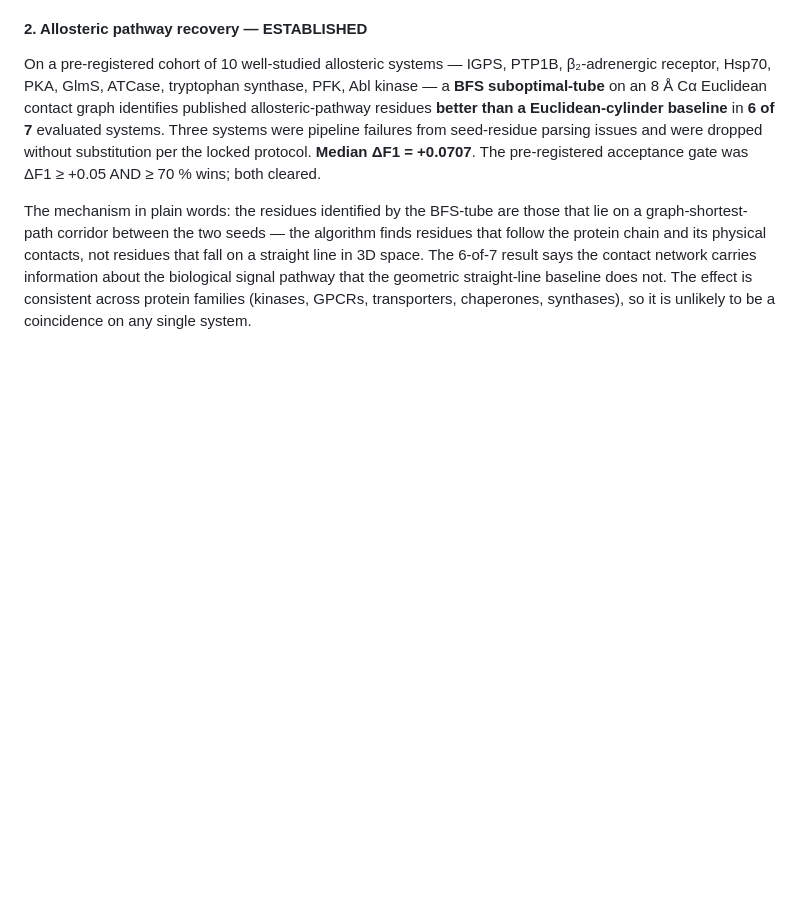
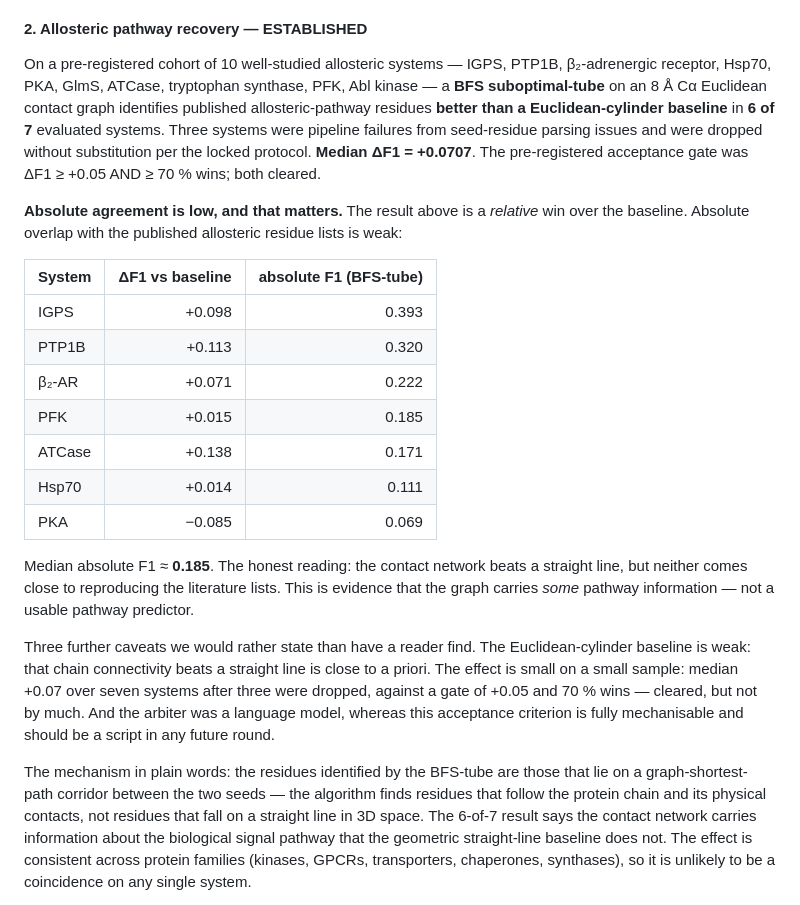
Before and after one commit to norayr-m/isomorphic-walk, a Markdown page: README.md, the part around the change. GitHub-like rendering; blank space fills up the shorter version.

Commit message:
README: state absolute F1 alongside relative wins, plus three caveats
The allosteric section reported relative wins over the baseline and the
median ΔF1, but never the absolute agreement with published residue
lists — which is low (median F1 0.185). A reader would ask this first.
Also names the weak baseline, the small effect on a small sample, and
that the arbiter was a model where the criterion is mechanisable.

```diff
--- a/README.md
+++ b/README.md
@@ -113,6 +113,33 @@ evaluated systems. Three systems were pipeline failures from
 seed-residue parsing issues and were dropped without substitution per
 the locked protocol. **Median ΔF1 = +0.0707**. The pre-registered
 acceptance gate was ΔF1 ≥ +0.05 AND ≥ 70 % wins; both cleared.
+
+**Absolute agreement is low, and that matters.** The result above is a
+*relative* win over the baseline. Absolute overlap with the published
+allosteric residue lists is weak:
+
+| System | ΔF1 vs baseline | absolute F1 (BFS-tube) |
+|---|---:|---:|
+| IGPS | +0.098 | 0.393 |
+| PTP1B | +0.113 | 0.320 |
+| β₂-AR | +0.071 | 0.222 |
+| PFK | +0.015 | 0.185 |
+| ATCase | +0.138 | 0.171 |
+| Hsp70 | +0.014 | 0.111 |
+| PKA | −0.085 | 0.069 |
+
+Median absolute F1 ≈ **0.185**. The honest reading: the contact network
+beats a straight line, but neither comes close to reproducing the
+literature lists. This is evidence that the graph carries *some*
+pathway information — not a usable pathway predictor.
+
+Three further caveats we would rather state than have a reader find.
+The Euclidean-cylinder baseline is weak: that chain connectivity beats
+a straight line is close to a priori. The effect is small on a small
+sample: median +0.07 over seven systems after three were dropped,
+against a gate of +0.05 and 70 % wins — cleared, but not by much. And
+the arbiter was a language model, whereas this acceptance criterion is
+fully mechanisable and should be a script in any future round.
 
 The mechanism in plain words: the residues identified by the BFS-tube
 are those that lie on a graph-shortest-path corridor between the two
```
